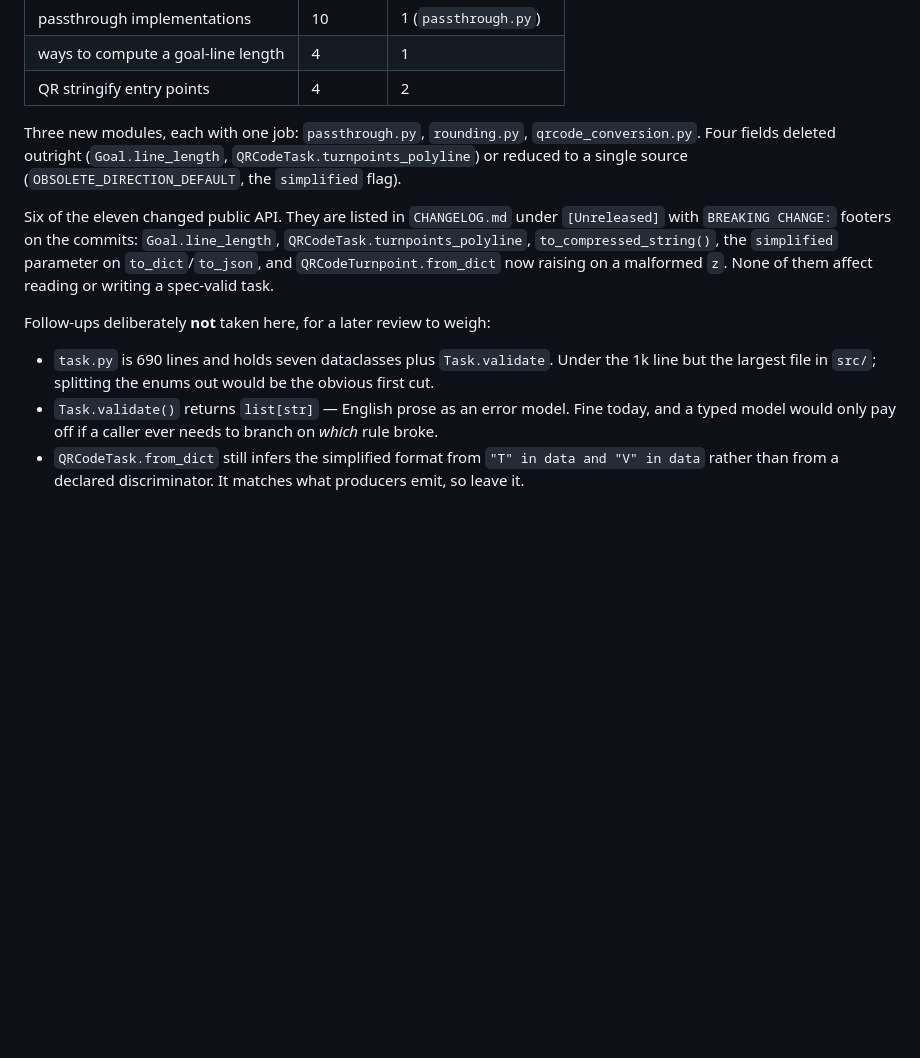
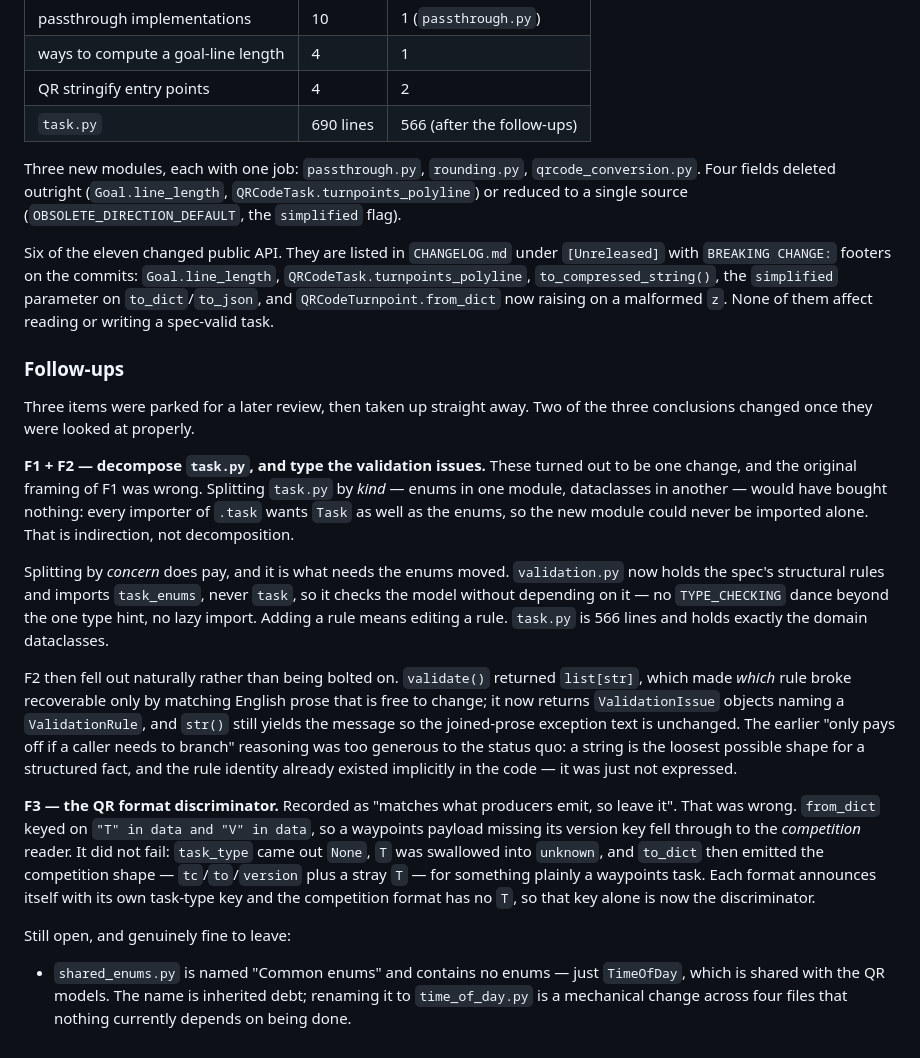
Before and after one commit to simonsteiner/pyxctsk, a Markdown page: docs/arch-review/2026-08-16-code-quality-refactor-plan.md, the part around the change. Drawn GitHub-style; blank space fills up the shorter version.

Commit message:
docs: record the follow-up outcomes, two of which reversed
Two of the three parked items changed conclusion once looked at properly, so
the plan now says why rather than just marking them done: splitting task.py by
kind would have been indirection where splitting by concern was not, and the
"leave it" on the QR discriminator was hiding a real defect.

CLAUDE.md gains the validation seam and the rule that nothing derived is
stored on the model.

Co-Authored-By: Claude Opus 5 (1M context) <noreply@anthropic.com>

```diff
--- a/docs/arch-review/2026-08-16-code-quality-refactor-plan.md
+++ b/docs/arch-review/2026-08-16-code-quality-refactor-plan.md
@@ -326,6 +326,7 @@ What actually came out:
 | passthrough implementations | 10 | 1 (`passthrough.py`) |
 | ways to compute a goal-line length | 4 | 1 |
 | QR stringify entry points | 4 | 2 |
+| `task.py` | 690 lines | 566 (after the follow-ups) |
 
 Three new modules, each with one job: `passthrough.py`, `rounding.py`, `qrcode_conversion.py`.
 Four fields deleted outright (`Goal.line_length`, `QRCodeTask.turnpoints_polyline`) or reduced
@@ -337,11 +338,41 @@ with `BREAKING CHANGE:` footers on the commits: `Goal.line_length`,
 `to_dict`/`to_json`, and `QRCodeTurnpoint.from_dict` now raising on a malformed `z`. None of
 them affect reading or writing a spec-valid task.
 
-Follow-ups deliberately **not** taken here, for a later review to weigh:
+### Follow-ups
 
-- `task.py` is 690 lines and holds seven dataclasses plus `Task.validate`. Under the 1k line
-  but the largest file in `src/`; splitting the enums out would be the obvious first cut.
-- `Task.validate()` returns `list[str]` — English prose as an error model. Fine today, and a
-  typed model would only pay off if a caller ever needs to branch on *which* rule broke.
-- `QRCodeTask.from_dict` still infers the simplified format from `"T" in data and "V" in data`
-  rather than from a declared discriminator. It matches what producers emit, so leave it.
+Three items were parked for a later review, then taken up straight away. Two of the three
+conclusions changed once they were looked at properly.
+
+**F1 + F2 — decompose `task.py`, and type the validation issues.** These turned out to be one
+change, and the original framing of F1 was wrong. Splitting `task.py` by *kind* — enums in one
+module, dataclasses in another — would have bought nothing: every importer of `.task` wants
+`Task` as well as the enums, so the new module could never be imported alone. That is
+indirection, not decomposition.
+
+Splitting by *concern* does pay, and it is what needs the enums moved. `validation.py` now
+holds the spec's structural rules and imports `task_enums`, never `task`, so it checks the
+model without depending on it — no `TYPE_CHECKING` dance beyond the one type hint, no lazy
+import. Adding a rule means editing a rule. `task.py` is 566 lines and holds exactly the
+domain dataclasses.
+
+F2 then fell out naturally rather than being bolted on. `validate()` returned `list[str]`,
+which made *which* rule broke recoverable only by matching English prose that is free to
+change; it now returns `ValidationIssue` objects naming a `ValidationRule`, and `str()` still
+yields the message so the joined-prose exception text is unchanged. The earlier "only pays off
+if a caller needs to branch" reasoning was too generous to the status quo: a string is the
+loosest possible shape for a structured fact, and the rule identity already existed
+implicitly in the code — it was just not expressed.
+
+**F3 — the QR format discriminator.** Recorded as "matches what producers emit, so leave it".
+That was wrong. `from_dict` keyed on `"T" in data and "V" in data`, so a waypoints payload
+missing its version key fell through to the *competition* reader. It did not fail: `task_type`
+came out `None`, `T` was swallowed into `unknown`, and `to_dict` then emitted the competition
+shape — `tc`/`to`/`version` plus a stray `T` — for something plainly a waypoints task. Each
+format announces itself with its own task-type key and the competition format has no `T`, so
+that key alone is now the discriminator.
+
+Still open, and genuinely fine to leave:
+
+- `shared_enums.py` is named "Common enums" and contains no enums — just `TimeOfDay`, which is
+  shared with the QR models. The name is inherited debt; renaming it to `time_of_day.py` is a
+  mechanical change across four files that nothing currently depends on being done.
```
Also changed, not shown: CHANGELOG.md (+3 -0 lines), CLAUDE.md (+3 -1 lines).
